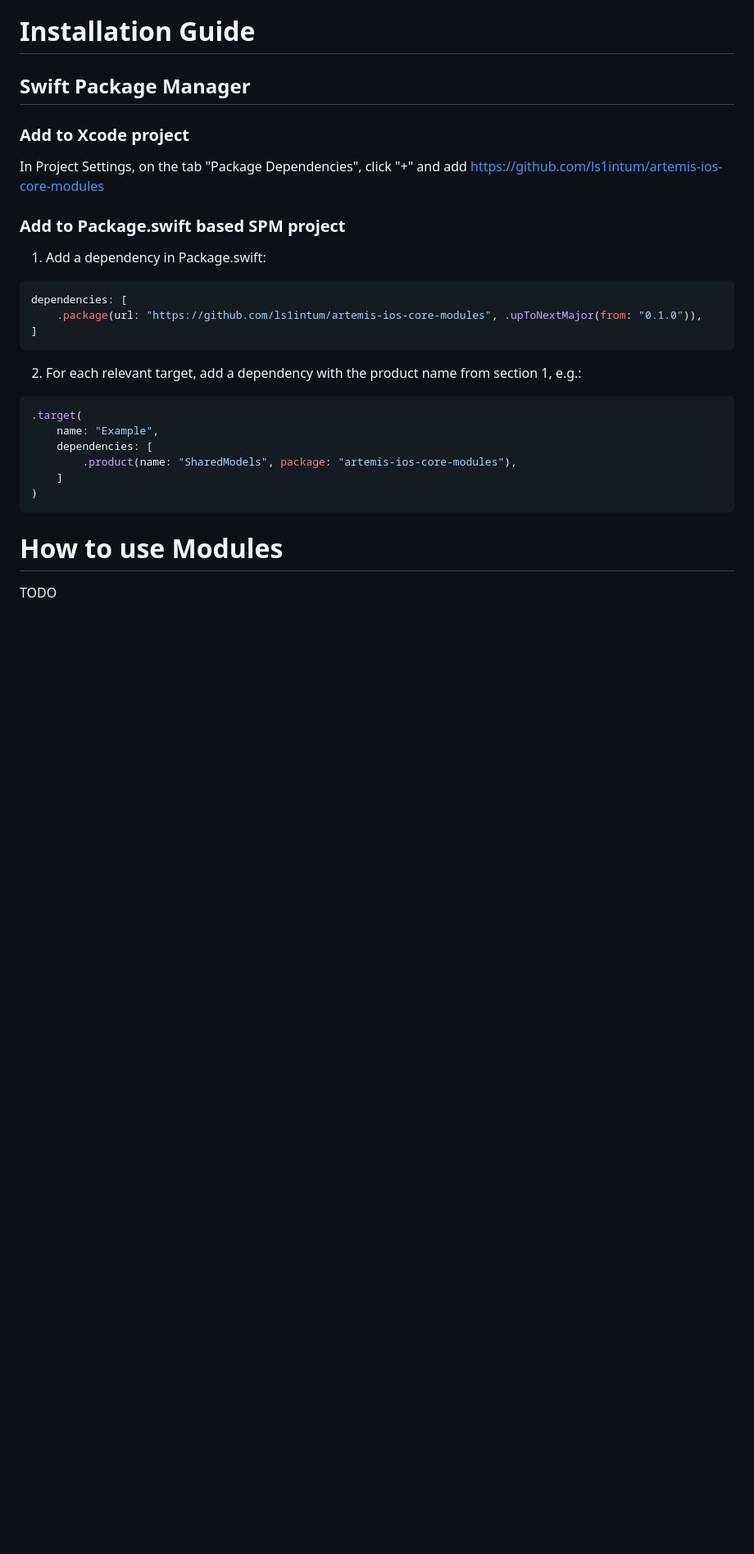
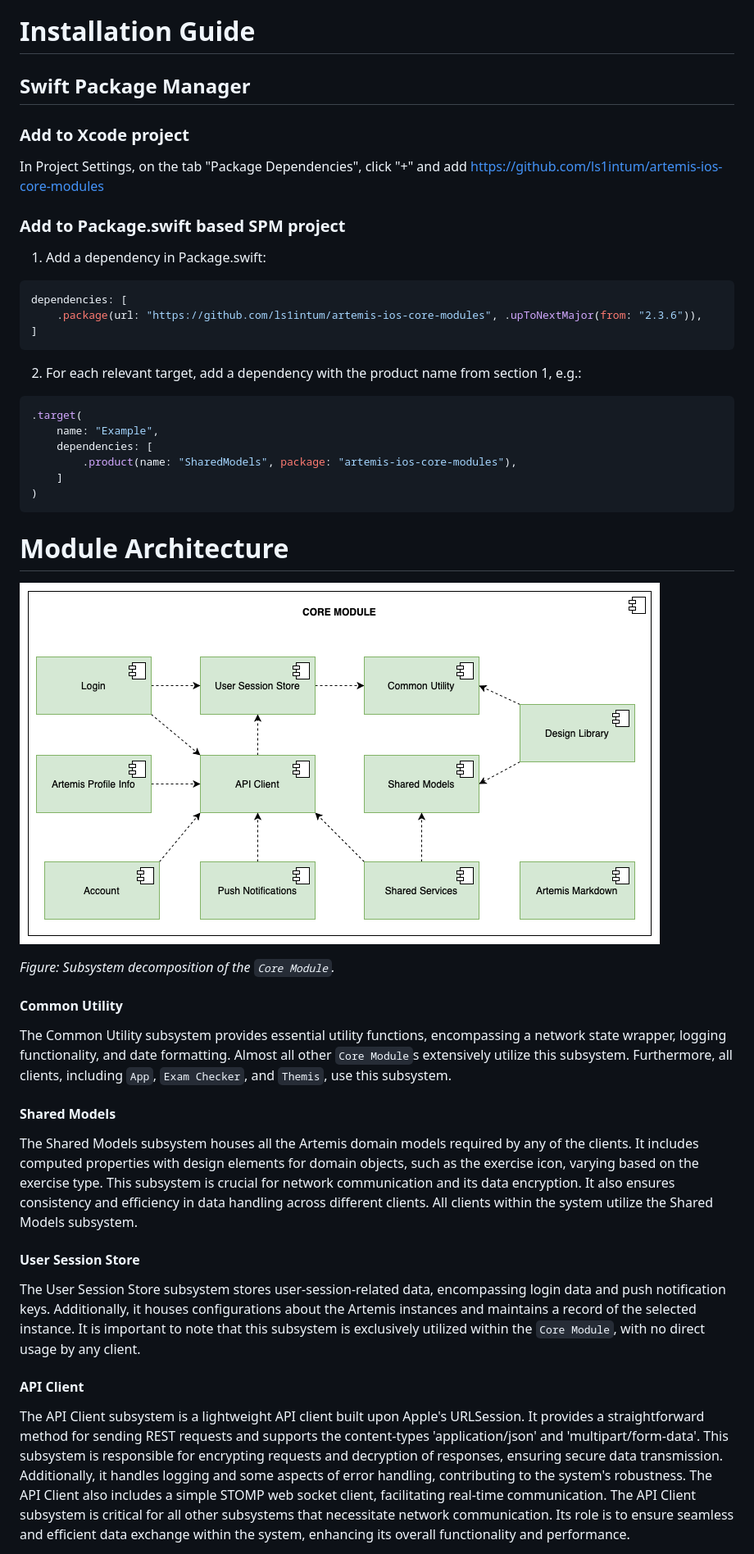
Before and after one commit to ls1intum/artemis-ios-core-modules, a Markdown page: README.md, the part around one of its changes. Shown at 82% size. GitHub-like rendering; pictures changed too: docu/CORE-MODULE-subsystem.png (added); blank space fills up the shorter version.

Commit message:
add docu

````diff
--- a/README.md
+++ b/README.md
@@ -28,7 +28,7 @@ In Project Settings, on the tab "Package Dependencies", click "+" and add <https
 1. Add a dependency in Package.swift:
 ```swift
 dependencies: [
-    .package(url: "https://github.com/ls1intum/artemis-ios-core-modules", .upToNextMajor(from: "0.1.0")),
+    .package(url: "https://github.com/ls1intum/artemis-ios-core-modules", .upToNextMajor(from: "2.3.6")),
 ]
 ```
 
@@ -42,6 +42,21 @@ dependencies: [
 )
 ```
 
-# How to use Modules
+# Module Architecture
 
-TODO
+![Subsystem decomposition of the Core Module](docu/CORE-MODULE-subsystem.png)
+
+*Figure: Subsystem decomposition of the `Core Module`.*
+
+#### Common Utility
+The Common Utility subsystem provides essential utility functions, encompassing a network state wrapper, logging functionality, and date formatting. Almost all other `Core Module`s extensively utilize this subsystem. Furthermore, all clients, including `App`, `Exam Checker`, and `Themis`, use this subsystem.
+
+#### Shared Models
+The Shared Models subsystem houses all the Artemis domain models required by any of the clients. It includes computed properties with design elements for domain objects, such as the exercise icon, varying based on the exercise type. This subsystem is crucial for network communication and its data encryption. It also ensures consistency and efficiency in data handling across different clients. All clients within the system utilize the Shared Models subsystem.
+
+#### User Session Store
+The User Session Store subsystem stores user-session-related data, encompassing login data and push notification keys. Additionally, it houses configurations about the Artemis instances and maintains a record of the selected instance. It is important to note that this subsystem is exclusively utilized within the `Core Module`, with no direct usage by any client.
+
+#### API Client
+The API Client subsystem is a lightweight API client built upon Apple's URLSession. It provides a straightforward method for sending REST requests and supports the content-types 'application/json' and 'multipart/form-data'. This subsystem is responsible for encrypting requests and decryption of responses, ensuring secure data transmission. Additionally, it handles logging and some aspects of error handling, contributing to the system's robustness. The API Client also includes a simple STOMP web socket client, facilitating real-time communication. The API Client subsystem is critical for all other subsystems that necessitate network communication. Its role is to ensure seamless and efficient data exchange within the system, enhancing its overall functionality and performance.
+
````
Also changed, not shown: other parts of README.md (+24 -2 lines).
